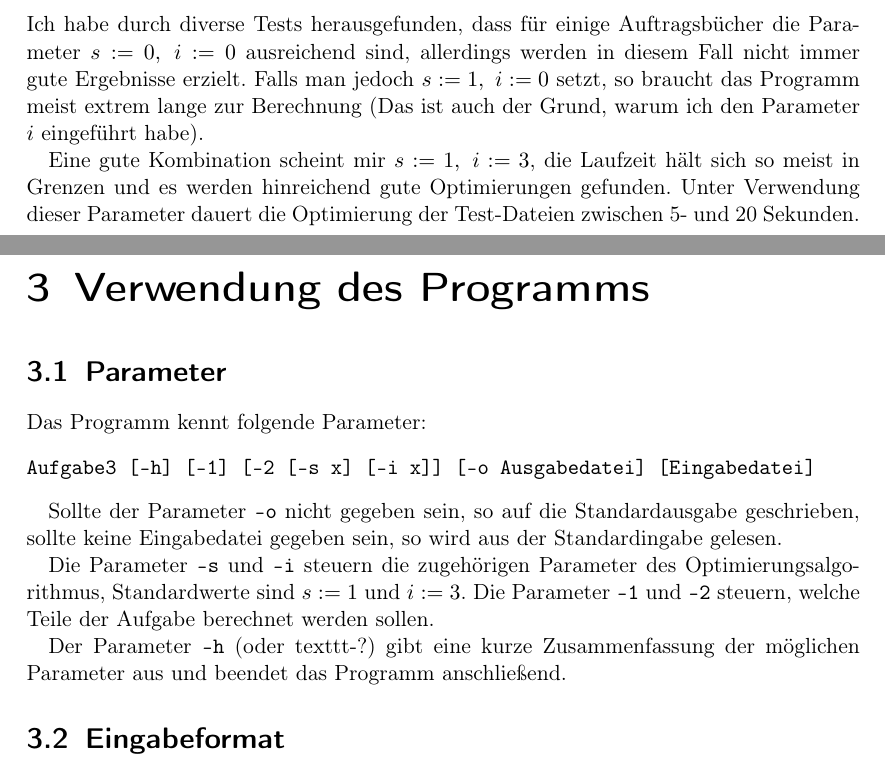
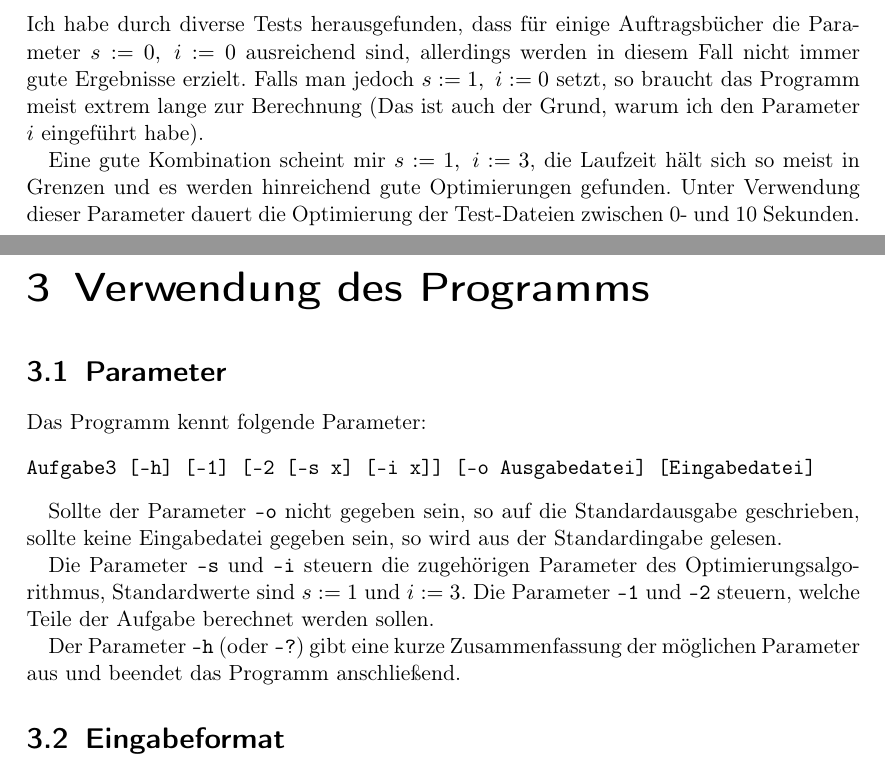
Before and after one commit to clausecker/BWInf, a LaTeX document (Aufgabe3/doc/doc.tex): two parts of pages 5 and 6 of 13, joined at a grey line, cut so that both start at the same text. Compiled offline with pdfLaTeX; a LaTeX package or settings file that is missing is left out.

Commit message:
Hmpf... Kleinkram in der Dokumentation

```diff
--- a/Aufgabe3/doc/doc.tex
+++ b/Aufgabe3/doc/doc.tex
@@ -108,8 +108,8 @@ der Grund, warum ich den Parameter $i$ eingef"uhrt habe).
 
 Eine gute Kombination scheint mir $s := 1,\ i := 3$, die Laufzeit hält sich so
 meist in Grenzen und es werden hinreichend gute Optimierungen gefunden.  Unter
-Verwendung dieser Parameter dauert die Optimierung der Test-Dateien zwischen 5-
-und 20\ Sekunden.
+Verwendung dieser Parameter dauert die Optimierung der Test-Dateien zwischen 0-
+und 10\ Sekunden.
 
 \chapter{Verwendung des Programms}
 
@@ -129,7 +129,7 @@ Optimierungsalgorithmus, Standardwerte sind $s := 1$ und $i := 3$. Die Parameter
 \texttt{-1} und \texttt{-2} steuern, welche Teile der Aufgabe berechnet werden
 sollen.
 
-Der Parameter \texttt{-h} (oder {texttt{-?}}) gibt eine kurze Zusammenfassung
+Der Parameter \texttt{-h} (oder {\texttt{-?}}) gibt eine kurze Zusammenfassung
 der m"oglichen Parameter aus und beendet das Programm anschlie"send.
 
 \section{Eingabeformat}
```
